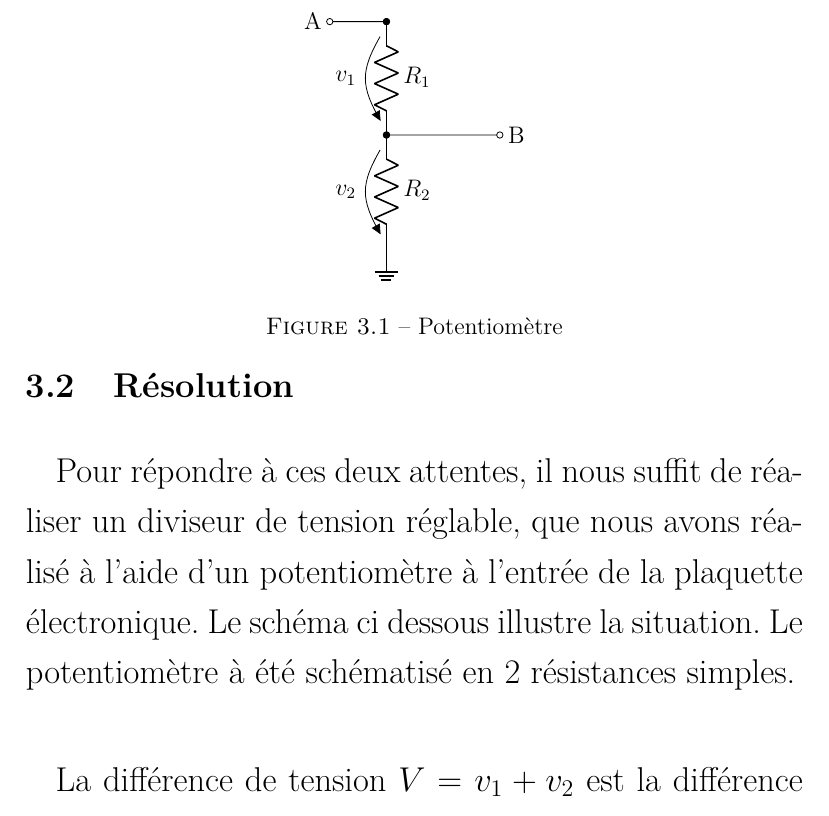
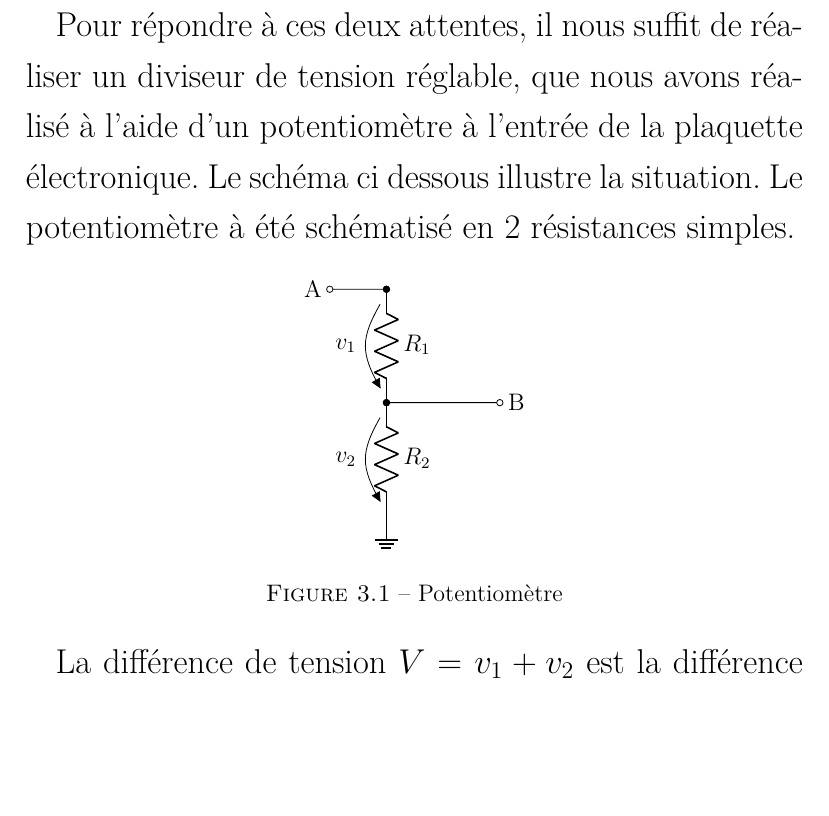
Before and after one commit to vlecomte/rapport-q2, a LaTeX document (root.tex, which reads main/in-volume/chapter.tex): part of page 18 of 111, cut so that both start at the same text, the shorter picture padded with empty space. Compiled offline with XeLaTeX.

Commit message:
position d'un schema

```diff
--- a/main/in-volume/chapter.tex
+++ b/main/in-volume/chapter.tex
@@ -12,9 +12,9 @@ indépendante par rapport au smartphone.
 \section{Résolution}
 Pour répondre à ces deux attentes, il nous suffit de réaliser un diviseur de tension réglable, que nous avons réalisé
 à l'aide d'un potentiomètre à l'entrée de la plaquette électronique. Le schéma ci dessous illustre la situation. Le potentiomètre
-à été schématisé en 2 résistances simples.\\
+à été schématisé en 2 résistances simples.
 
-\begin{figure}
+\begin{figure}[h!]
 \begin{center}
 \begin{circuitikz} \draw
  (1,2)
```
